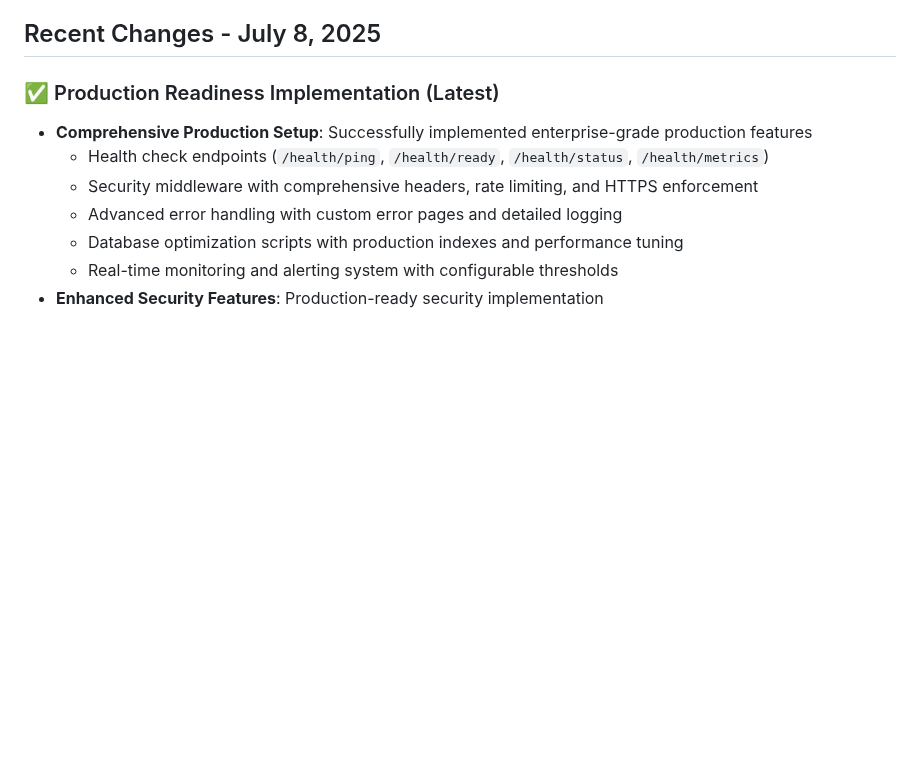
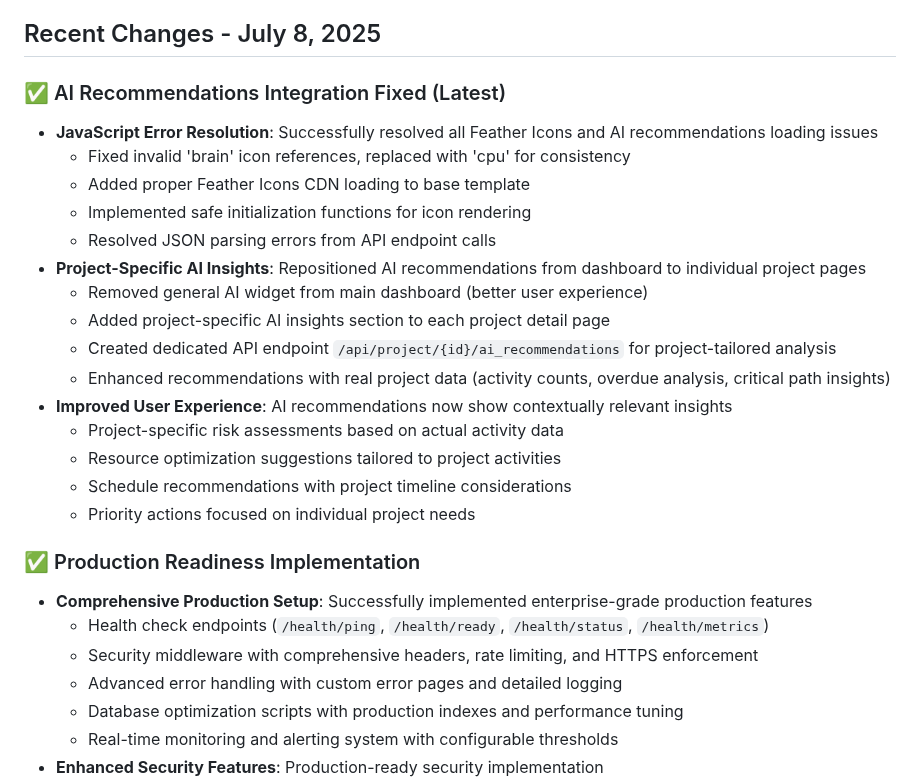
Before and after one commit to ibuilder/BBSchedule, a Markdown page: replit.md, the part around the change. Drawn GitHub-style; blank space fills up the shorter version.

Commit message:
Improve AI recommendations and fix related errors across the platform
Fixes JavaScript errors, integrates project-specific AI insights, and enhances UX.

Replit-Commit-Author: Agent
Replit-Commit-Session-Id: 35261bdc-eefb-4325-8cee-63dfbbda4798
Replit-Commit-Screenshot-Url: https://storage.googleapis.com/screenshot-production-us-central1/b38b2758-4aee-47f8-92a1-dab8bcfc20d2/1ea49cf3-31f0-4cd1-91a4-fc4a78c9dceb.jpg

```diff
--- a/replit.md
+++ b/replit.md
@@ -163,7 +163,24 @@ MAX_CONTENT_LENGTH   # Maximum upload size
 
 ## Recent Changes - July 8, 2025
 
-### ✅ Production Readiness Implementation (Latest)
+### ✅ AI Recommendations Integration Fixed (Latest)
+- **JavaScript Error Resolution**: Successfully resolved all Feather Icons and AI recommendations loading issues
+  - Fixed invalid 'brain' icon references, replaced with 'cpu' for consistency
+  - Added proper Feather Icons CDN loading to base template
+  - Implemented safe initialization functions for icon rendering
+  - Resolved JSON parsing errors from API endpoint calls
+- **Project-Specific AI Insights**: Repositioned AI recommendations from dashboard to individual project pages
+  - Removed general AI widget from main dashboard (better user experience)
+  - Added project-specific AI insights section to each project detail page
+  - Created dedicated API endpoint `/api/project/{id}/ai_recommendations` for project-tailored analysis
+  - Enhanced recommendations with real project data (activity counts, overdue analysis, critical path insights)
+- **Improved User Experience**: AI recommendations now show contextually relevant insights
+  - Project-specific risk assessments based on actual activity data
+  - Resource optimization suggestions tailored to project activities
+  - Schedule recommendations with project timeline considerations
+  - Priority actions focused on individual project needs
+
+### ✅ Production Readiness Implementation
 - **Comprehensive Production Setup**: Successfully implemented enterprise-grade production features
   - Health check endpoints (`/health/ping`, `/health/ready`, `/health/status`, `/health/metrics`)
   - Security middleware with comprehensive headers, rate limiting, and HTTPS enforcement
```
